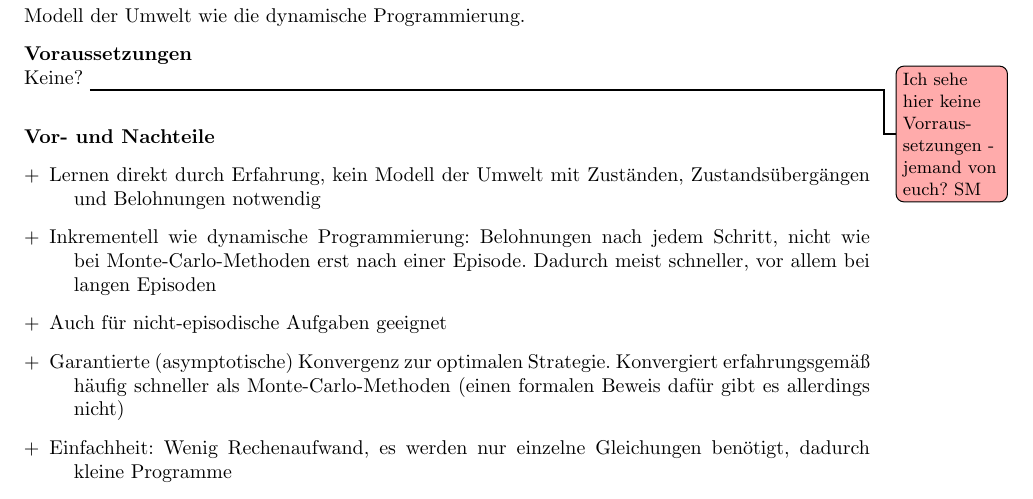
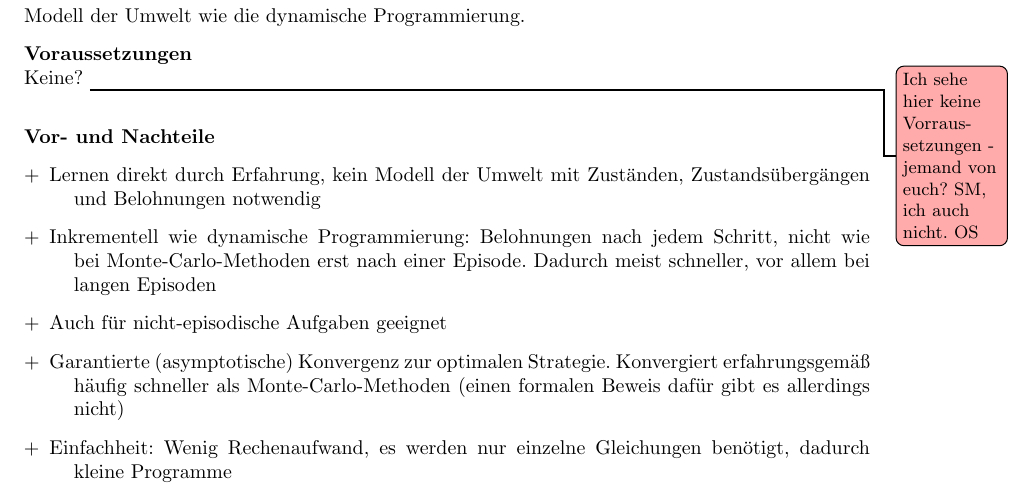
Before and after one commit to Hexren/TT2P, a LaTeX document (Bericht/Bericht.tex): part of page 27 of 27, cut so that both start at the same text. Compiled offline with pdfLaTeX; an older LaTeX class or package is replaced by its successor.

Commit message:
add: comment to todo

```diff
--- a/Bericht/Bericht.tex
+++ b/Bericht/Bericht.tex
@@ -668,7 +668,7 @@ Monte Carlo Methoden betrachten jeweils nur eine Sequenz von Zustandsübergänge
 Temporal Difference Learning vereint Ideen der dynamischen Programmierung und der Monte-Carlo-Methoden. Es verwendet \emph{Bootstrapping} wie Monte-Carlo-Methoden, benötigt jedoch kein Modell der Umwelt wie die dynamische Programmierung.
 
 \textbf{Voraussetzungen} \\
-Keine? \todo{Ich sehe hier keine Vorraussetzungen - jemand von euch? SM}
+Keine? \todo{Ich sehe hier keine Vorraussetzungen - jemand von euch? SM, ich auch nicht. OS}
 
 \vspace{1em}
 \textbf{Vor- und Nachteile}
```
Also changed, not shown: Bericht/Bericht.pdf.
